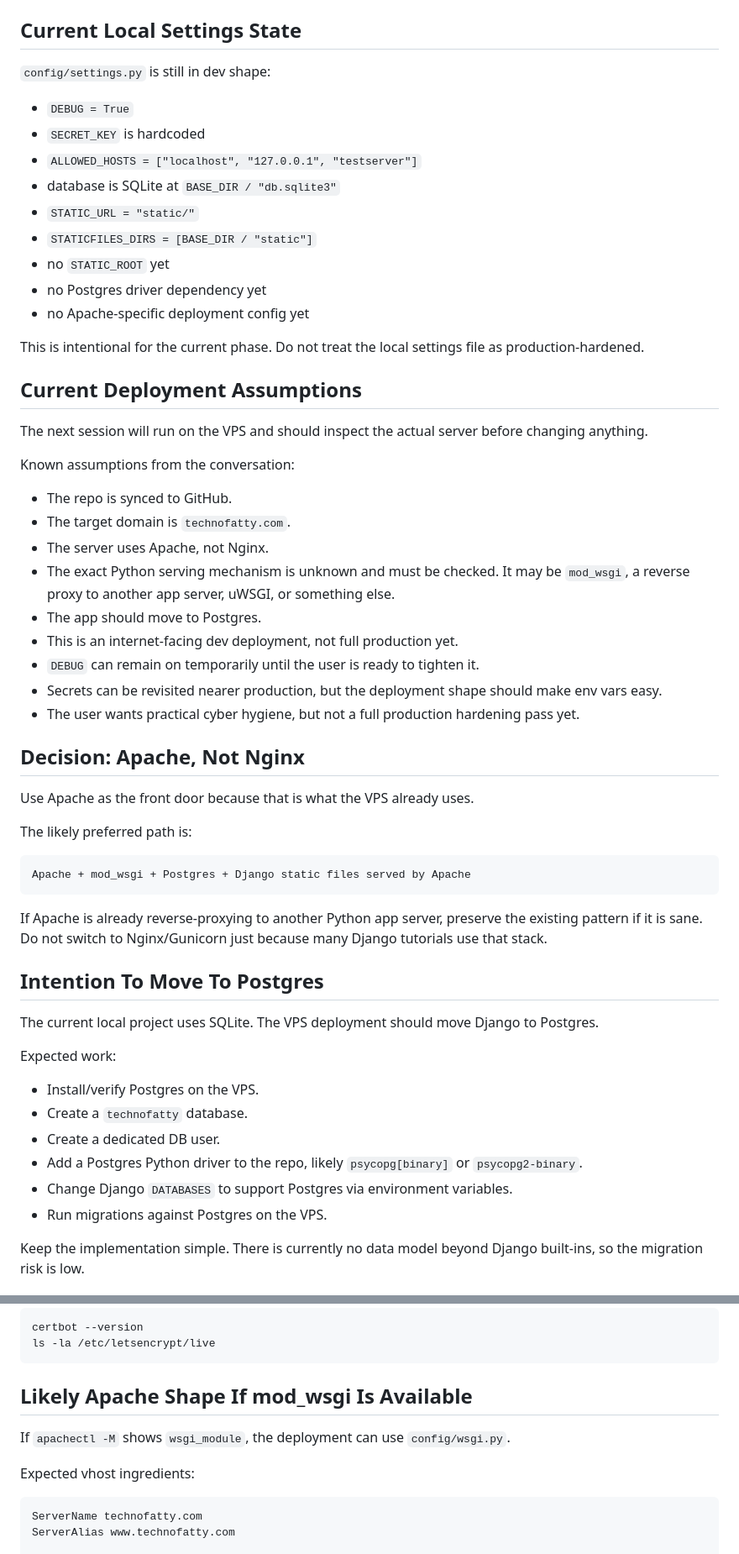
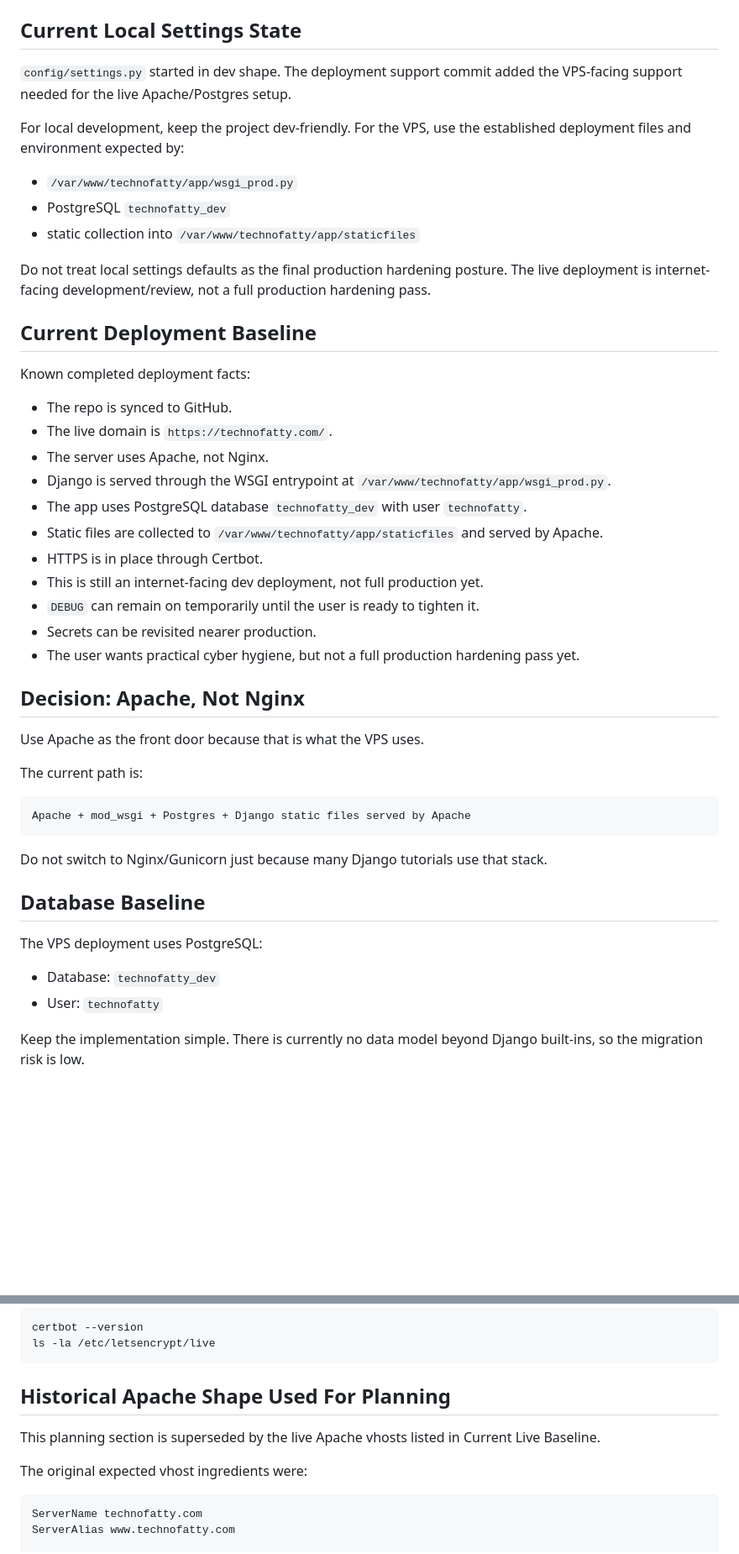
Before and after one commit to pau1a/TFUtils, a Markdown page: docs/codex-handoff.md, 2 parts joined by grey strips. Shown at 84% size. GitHub-like rendering; blank space fills up the shorter version.

Commit message:
Document live VPS deployment baseline

````diff
--- a/docs/codex-handoff.md
+++ b/docs/codex-handoff.md
@@ -158,60 +183,50 @@ The most important implementation files are `core/views.py`, `core/templates/cor
 
 ## Current Local Settings State
 
-`config/settings.py` is still in dev shape:
+`config/settings.py` started in dev shape. The deployment support commit added the VPS-facing support needed for the live Apache/Postgres setup.
 
-- `DEBUG = True`
-- `SECRET_KEY` is hardcoded
-- `ALLOWED_HOSTS = ["localhost", "127.0.0.1", "testserver"]`
-- database is SQLite at `BASE_DIR / "db.sqlite3"`
-- `STATIC_URL = "static/"`
-- `STATICFILES_DIRS = [BASE_DIR / "static"]`
-- no `STATIC_ROOT` yet
-- no Postgres driver dependency yet
-- no Apache-specific deployment config yet
+For local development, keep the project dev-friendly. For the VPS, use the established deployment files and environment expected by:
 
-This is intentional for the current phase. Do not treat the local settings file as production-hardened.
+- `/var/www/technofatty/app/wsgi_prod.py`
+- PostgreSQL `technofatty_dev`
+- static collection into `/var/www/technofatty/app/staticfiles`
 
-## Current Deployment Assumptions
+Do not treat local settings defaults as the final production hardening posture. The live deployment is internet-facing development/review, not a full production hardening pass.
 
-The next session will run on the VPS and should inspect the actual server before changing anything.
+## Current Deployment Baseline
 
-Known assumptions from the conversation:
+Known completed deployment facts:
 
 - The repo is synced to GitHub.
-- The target domain is `technofatty.com`.
+- The live domain is `https://technofatty.com/`.
 - The server uses Apache, not Nginx.
-- The exact Python serving mechanism is unknown and must be checked. It may be `mod_wsgi`, a reverse proxy to another app server, uWSGI, or something else.
-- The app should move to Postgres.
-- This is an internet-facing dev deployment, not full production yet.
+- Django is served through the WSGI entrypoint at `/var/www/technofatty/app/wsgi_prod.py`.
+- The app uses PostgreSQL database `technofatty_dev` with user `technofatty`.
+- Static files are collected to `/var/www/technofatty/app/staticfiles` and served by Apache.
+- HTTPS is in place through Certbot.
+- This is still an internet-facing dev deployment, not full production yet.
 - `DEBUG` can remain on temporarily until the user is ready to tighten it.
-- Secrets can be revisited nearer production, but the deployment shape should make env vars easy.
+- Secrets can be revisited nearer production.
 - The user wants practical cyber hygiene, but not a full production hardening pass yet.
 
 ## Decision: Apache, Not Nginx
 
-Use Apache as the front door because that is what the VPS already uses.
+Use Apache as the front door because that is what the VPS uses.
 
-The likely preferred path is:
+The current path is:
 
 ```text
 Apache + mod_wsgi + Postgres + Django static files served by Apache
 ```
 
-If Apache is already reverse-proxying to another Python app server, preserve the existing pattern if it is sane. Do not switch to Nginx/Gunicorn just because many Django tutorials use that stack.
+Do not switch to Nginx/Gunicorn just because many Django tutorials use that stack.
 
-## Intention To Move To Postgres
+## Database Baseline
 
-The current local project uses SQLite. The VPS deployment should move Django to Postgres.
+The VPS deployment uses PostgreSQL:
 
-Expected work:
-
-- Install/verify Postgres on the VPS.
-- Create a `technofatty` database.
-- Create a dedicated DB user.
-- Add a Postgres Python driver to the repo, likely `psycopg[binary]` or `psycopg2-binary`.
-- Change Django `DATABASES` to support Postgres via environment variables.
-- Run migrations against Postgres on the VPS.
+- Database: `technofatty_dev`
+- User: `technofatty`
 
 Keep the implementation simple. There is currently no data model beyond Django built-ins, so the migration risk is low.
 
@@ -363,11 +382,11 @@ certbot --version
 ls -la /etc/letsencrypt/live
 ```
 
-## Likely Apache Shape If mod_wsgi Is Available
+## Historical Apache Shape Used For Planning
 
-If `apachectl -M` shows `wsgi_module`, the deployment can use `config/wsgi.py`.
+This planning section is superseded by the live Apache vhosts listed in Current Live Baseline.
 
-Expected vhost ingredients:
+The original expected vhost ingredients were:
 
 ```apache
 ServerName technofatty.com
````
Also changed, not shown: other parts of docs/codex-handoff.md (+42 -15 lines), docs/deployment-runbook.md (added, +174 -0 lines).
